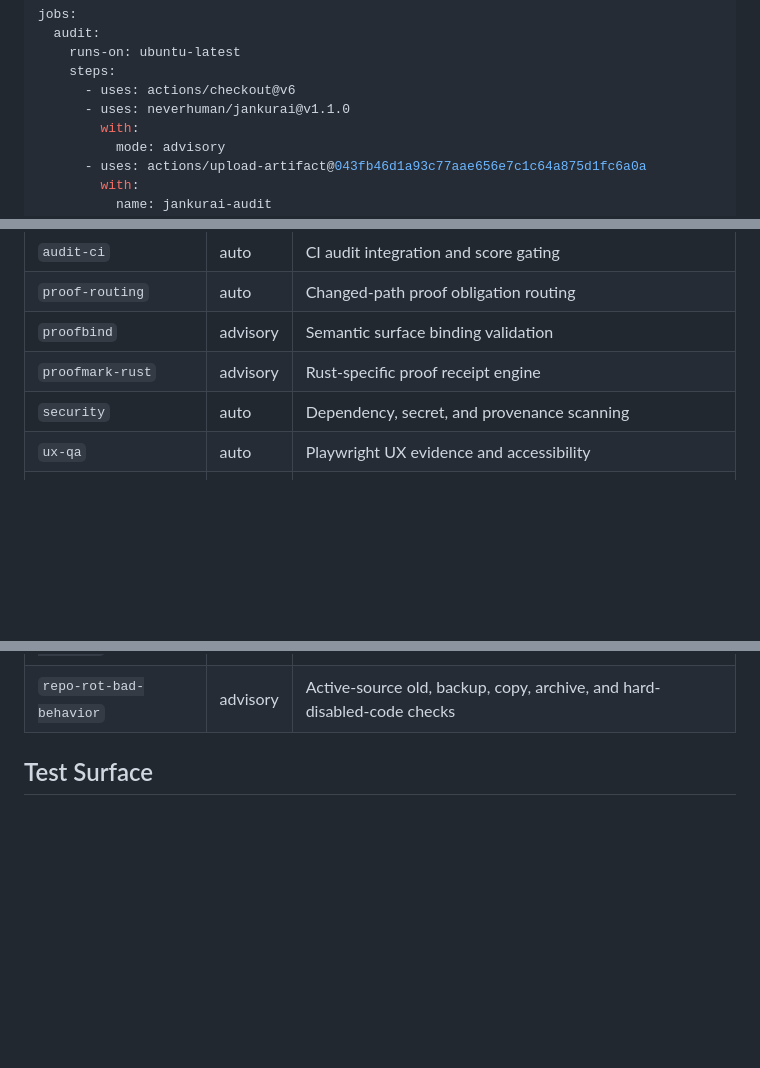
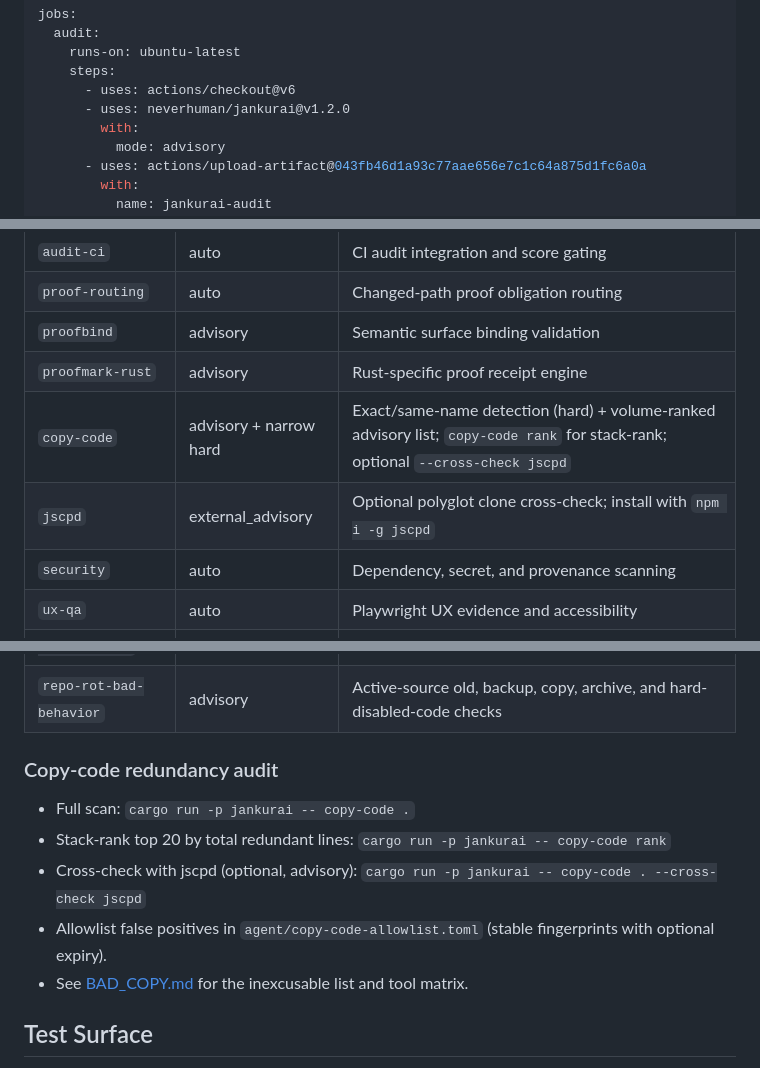
Before and after one commit to neverhuman/jankurai, a Markdown page: README.md, 3 parts joined by grey strips. Rendered like a GitHub page; blank space fills up the shorter version.

```diff
--- a/README.md
+++ b/README.md
@@ -192,7 +192,7 @@ jobs:
     runs-on: ubuntu-latest
     steps:
       - uses: actions/checkout@v6
-      - uses: neverhuman/jankurai@v1.1.0
+      - uses: neverhuman/jankurai@v1.2.0
         with:
           mode: advisory
       - uses: actions/upload-artifact@043fb46d1a93c77aae656e7c1c64a875d1fc6a0a
@@ -345,6 +346,8 @@ Jankurai's tool adoption catalog ([`agent/tool-adoption.toml`](agent/tool-adopti
 | `proof-routing` | auto | Changed-path proof obligation routing |
 | `proofbind` | advisory | Semantic surface binding validation |
 | `proofmark-rust` | advisory | Rust-specific proof receipt engine |
+| `copy-code` | advisory + narrow hard | Exact/same-name detection (hard) + volume-ranked advisory list; `copy-code rank` for stack-rank; optional `--cross-check jscpd` |
+| `jscpd` | external_advisory | Optional polyglot clone cross-check; install with `npm i -g jscpd` |
 | `security` | auto | Dependency, secret, and provenance scanning |
 | `ux-qa` | auto | Playwright UX evidence and accessibility |
 | `db-migration-analyze` | auto | Migration safety analysis |
@@ -355,6 +358,14 @@ Jankurai's tool adoption catalog ([`agent/tool-adoption.toml`](agent/tool-adopti
 | `release-bad-behavior` | advisory | Release tag, artifact, provenance, and rollback bad-behavior checks |
 | `web-security-bad-behavior` | auto | Vite exposure, client secret, browser token storage, and credentialed wildcard CORS checks |
 | `repo-rot-bad-behavior` | advisory | Active-source old, backup, copy, archive, and hard-disabled-code checks |
+
+### Copy-code redundancy audit
+
+- Full scan: `cargo run -p jankurai -- copy-code .`
+- Stack-rank top 20 by total redundant lines: `cargo run -p jankurai -- copy-code rank`
+- Cross-check with jscpd (optional, advisory): `cargo run -p jankurai -- copy-code . --cross-check jscpd`
+- Allowlist false positives in `agent/copy-code-allowlist.toml` (stable fingerprints with optional expiry).
+- See [BAD_COPY.md](docs/BAD_COPY.md) for the inexcusable list and tool matrix.
 
 ## Test Surface
 
```
Also changed, not shown: other parts of README.md (+2 -1 lines), docs/BAD_COPY.md (added, +142 -0 lines).
